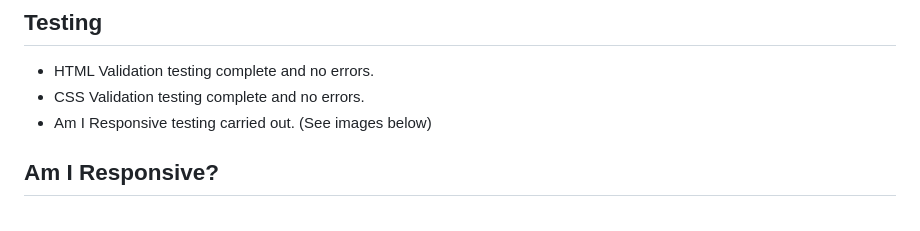
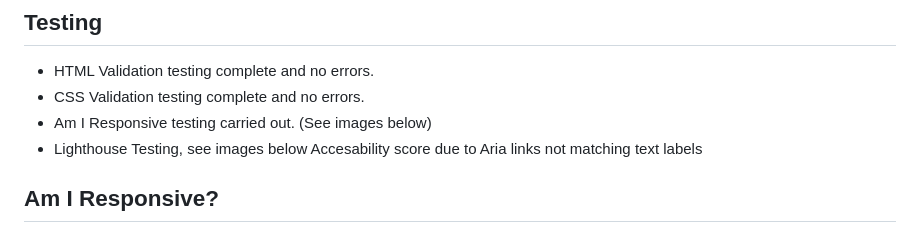
Before and after one commit to joelezra/Pasties-Parade, a Markdown page: README.md, the part around the change printed below. Rendered like a GitHub page.

```diff
--- a/README.md
+++ b/README.md
@@ -37,6 +37,7 @@
 - HTML Validation testing complete and no errors.
 - CSS Validation testing complete and no errors.
 - Am I Responsive testing carried out. (See images below)
+- Lighthouse Testing, see images below Accesability score due to Aria links not matching text labels
 
 ## Am I Responsive?
 
```
Also changed, not shown: other parts of README.md (+6 -0 lines), assets/readme/images/lighthouse1.png (added), assets/readme/images/lighthouse2.png (added), assets/readme/images/lighthouse3.png (added).
